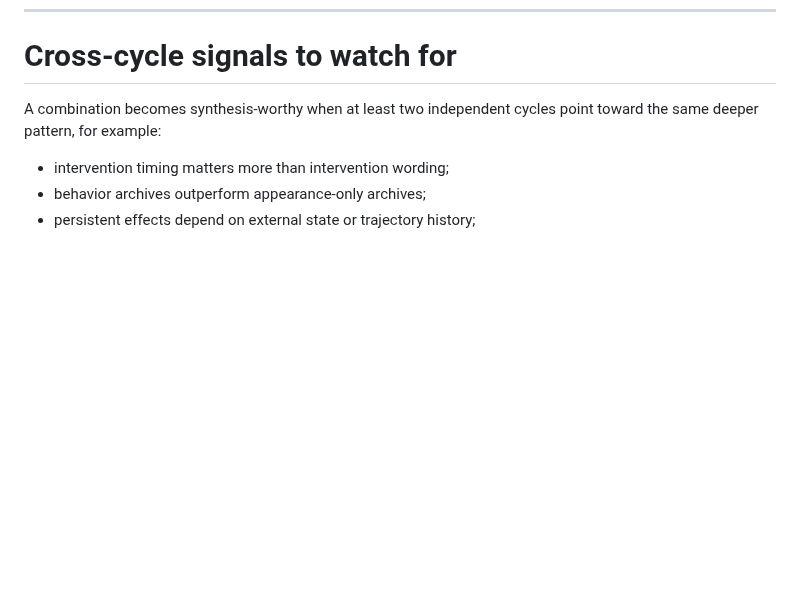
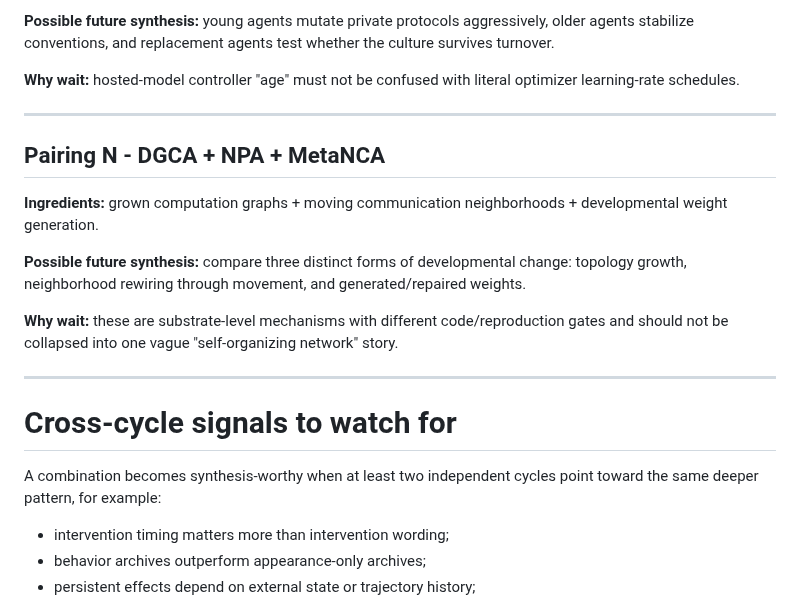
Before and after one commit to merrypranxter/ai_slop, a Markdown page: docs/09-backlog/research-combination-watchlist-2026-09-20.md, the part around one of its changes. Rendered like a GitHub page; blank space fills up the shorter version.

```diff
--- a/docs/09-backlog/research-combination-watchlist-2026-09-20.md
+++ b/docs/09-backlog/research-combination-watchlist-2026-09-20.md
@@ -86,3 +143,19 @@ This file exists because several Cycle 1 findings look more interesting **togeth
+**Possible future synthesis:** young agents mutate private protocols aggressively, older agents stabilize conventions, and replacement agents test whether the culture survives turnover.
+
+**Why wait:** hosted-model controller "age" must not be confused with literal optimizer learning-rate schedules.
+
+---
+
+## Pairing N - DGCA + NPA + MetaNCA
+
+**Ingredients:** grown computation graphs + moving communication neighborhoods + developmental weight generation.
+
+**Possible future synthesis:** compare three distinct forms of developmental change: topology growth, neighborhood rewiring through movement, and generated/repaired weights.
+
+**Why wait:** these are substrate-level mechanisms with different code/reproduction gates and should not be collapsed into one vague "self-organizing network" story.
+
+---
+
 # Cross-cycle signals to watch for
 
 A combination becomes synthesis-worthy when at least two independent cycles point toward the same deeper pattern, for example:
```
Also changed, not shown: other parts of docs/09-backlog/research-combination-watchlist-2026-09-20.md (+57 -0 lines).
